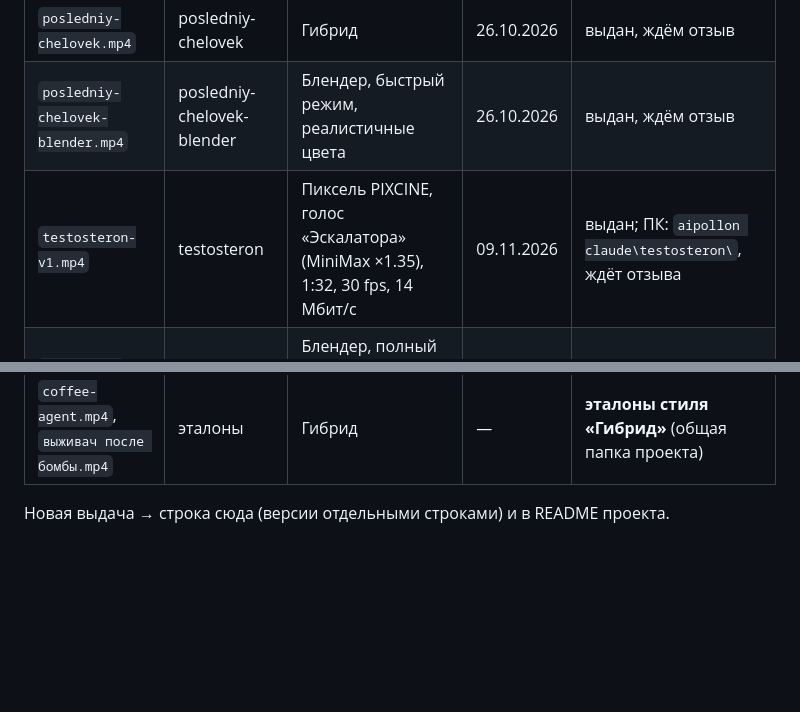
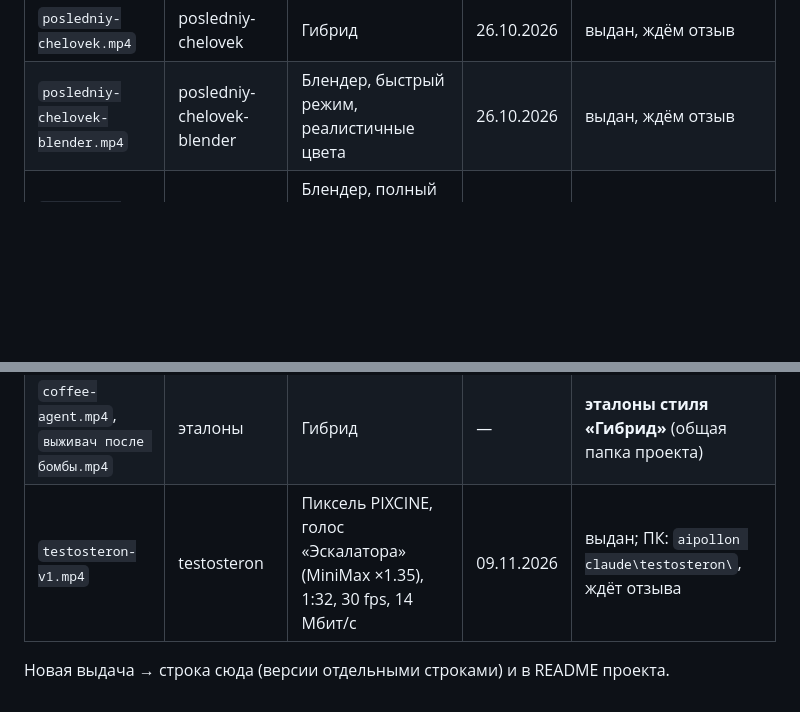
Before and after one commit to mishakablov-ops/filekinemabenzsn, a Markdown page: output/README.md, 2 parts joined by grey strips. Drawn GitHub-style; blank space fills up the shorter version.

Commit message:
output: testosteron row at the end of the table
Co-Authored-By: Claude Opus 5.5 <noreply@anthropic.com>
Claude-Session: https://claude.ai/code/session_0149vfvbnAzTZ7tifpX93LwB

```diff
--- a/output/README.md
+++ b/output/README.md
@@ -15,12 +15,12 @@ MP4 в git не храним (сотни МБ, лимит GitHub 100 МБ на
 | `kosmos-dlya-vseh.mp4`, `kosmos-dlya-vseh-v2.mp4` | kosmos-dlya-vseh | Блендер | 24.10.2026 | выдан |
 | `posledniy-chelovek.mp4` | posledniy-chelovek | Гибрид | 26.10.2026 | выдан, ждём отзыв |
 | `posledniy-chelovek-blender.mp4` | posledniy-chelovek-blender | Блендер, быстрый режим, реалистичные цвета | 26.10.2026 | выдан, ждём отзыв |
-| `testosteron-v1.mp4` | testosteron | Пиксель PIXCINE, голос «Эскалатора» (MiniMax ×1.35), 1:32, 30 fps, 14 Мбит/с | 09.11.2026 | выдан; ПК: `aipollon claude\testosteron\`, ждёт отзыва |
 | `posledniy-chelovek-blender-v2.mp4` | posledniy-chelovek-blender | Блендер, полный режим (все 19 сцен анимированы), реалистичные цвета | 26.10.2026 | одобрен; на будущее — город реалистичнее |
 | `sposobnosti-1-v4-story.mp4`, `sposobnosti-2-v4-story.mp4` | sposobnosti | Блендер · **Классика**, полный режим, живой герой по фото, музыка ambient-air + dark-cinematic | 28.10.2026 | **версия пользователя, эталон «Классики»**: «Это все для дизайна классика» |
 | `sposobnosti-1-v4.mp4`, `sposobnosti-2-v4.mp4` | sposobnosti | Блендер, полный режим, новые места, 62,25 с и 59,22 с | 28.10.2026 | выдан; пользователь заменил музыку → v4-story; файлов на ПК уже нет |
 | `sposobnosti-1-v2.mp4`, `sposobnosti-2-v2.mp4` | sposobnosti | Блендер, полный режим (40 клипов), две части 61,6 с и 56,7 с, герой по фото | 28.10.2026 | удалены по просьбе пользователя («удали промежуточные») |
 | `sposobnosti-1.mp4`, `sposobnosti-2.mp4` | sposobnosti | — | 28.10.2026 | промежуточные, удалены: крупные цифры заходили под кнопки TikTok |
 | `coffee-agent.mp4`, `выживач после бомбы.mp4` | эталоны | Гибрид | — | **эталоны стиля «Гибрид»** (общая папка проекта) |
+| `testosteron-v1.mp4` | testosteron | Пиксель PIXCINE, голос «Эскалатора» (MiniMax ×1.35), 1:32, 30 fps, 14 Мбит/с | 09.11.2026 | выдан; ПК: `aipollon claude\testosteron\`, ждёт отзыва |
 
 Новая выдача → строка сюда (версии отдельными строками) и в README проекта.
```
